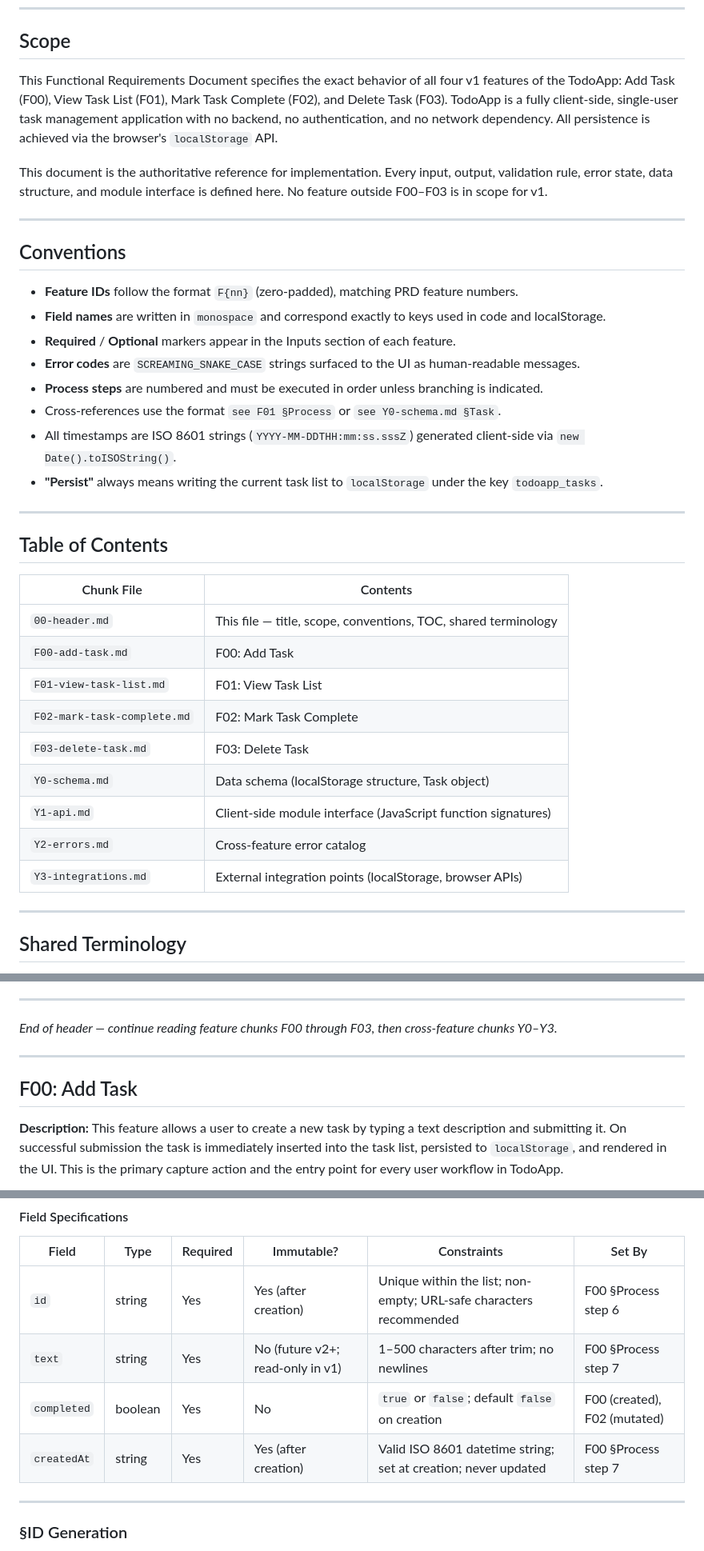
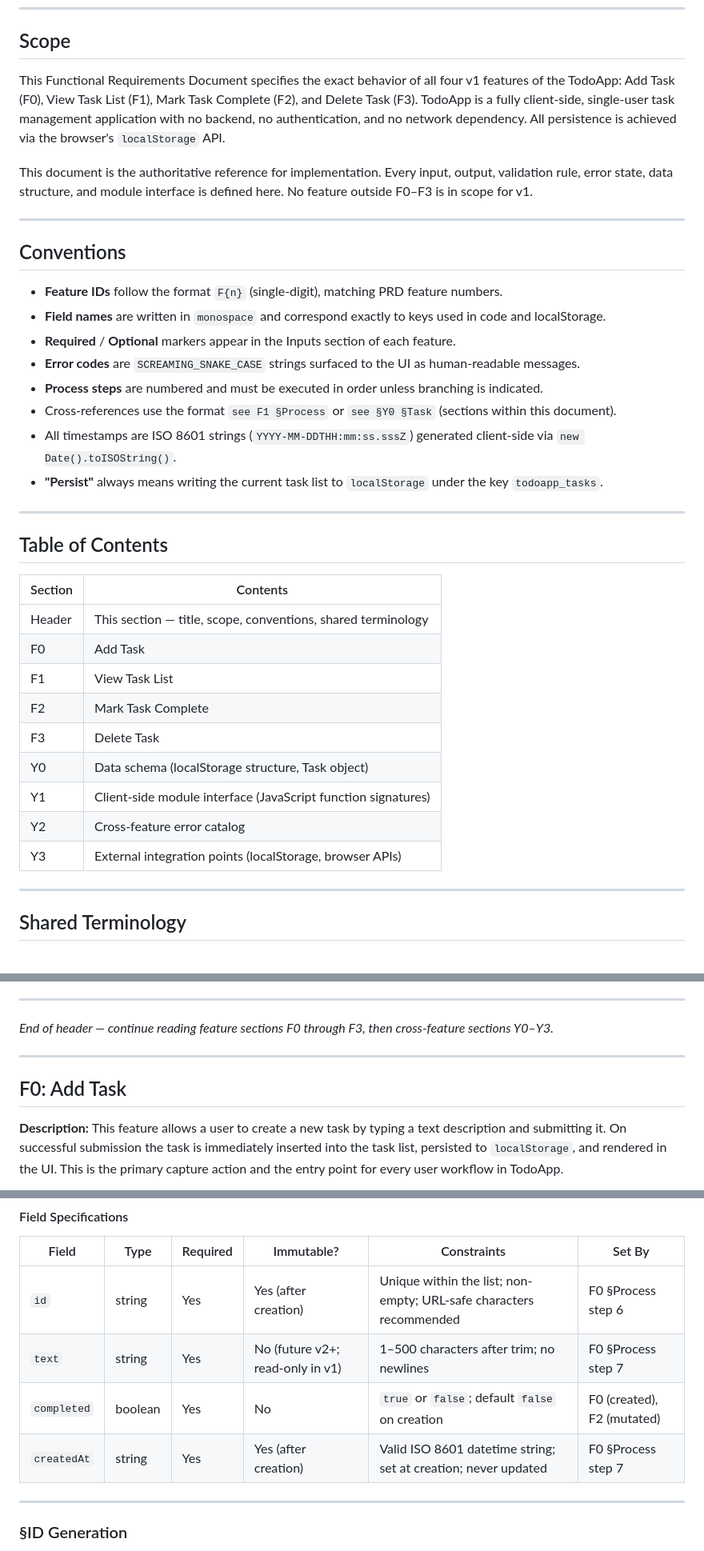
Before and after one commit to syedaun-techsur/test4, a Markdown page: project_specs/FRD-TodoApp.md, 3 parts joined by grey strips. Shown at 80% size. Drawn GitHub-style.

```diff
--- a/project_specs/FRD-TodoApp.md
+++ b/project_specs/FRD-TodoApp.md
@@ -9,20 +9,20 @@
 
 ## Scope
 
-This Functional Requirements Document specifies the exact behavior of all four v1 features of the TodoApp: Add Task (F00), View Task List (F01), Mark Task Complete (F02), and Delete Task (F03). TodoApp is a fully client-side, single-user task management application with no backend, no authentication, and no network dependency. All persistence is achieved via the browser's `localStorage` API.
+This Functional Requirements Document specifies the exact behavior of all four v1 features of the TodoApp: Add Task (F0), View Task List (F1), Mark Task Complete (F2), and Delete Task (F3). TodoApp is a fully client-side, single-user task management application with no backend, no authentication, and no network dependency. All persistence is achieved via the browser's `localStorage` API.
 
-This document is the authoritative reference for implementation. Every input, output, validation rule, error state, data structure, and module interface is defined here. No feature outside F00–F03 is in scope for v1.
+This document is the authoritative reference for implementation. Every input, output, validation rule, error state, data structure, and module interface is defined here. No feature outside F0–F3 is in scope for v1.
 
 ---
 
 ## Conventions
 
-- **Feature IDs** follow the format `F{nn}` (zero-padded), matching PRD feature numbers.
+- **Feature IDs** follow the format `F{n}` (single-digit), matching PRD feature numbers.
 - **Field names** are written in `monospace` and correspond exactly to keys used in code and localStorage.
 - **Required** / **Optional** markers appear in the Inputs section of each feature.
 - **Error codes** are `SCREAMING_SNAKE_CASE` strings surfaced to the UI as human-readable messages.
 - **Process steps** are numbered and must be executed in order unless branching is indicated.
-- Cross-references use the format `see F01 §Process` or `see Y0-schema.md §Task`.
+- Cross-references use the format `see F1 §Process` or `see §Y0 §Task` (sections within this document).
 - All timestamps are ISO 8601 strings (`YYYY-MM-DDTHH:mm:ss.sssZ`) generated client-side via `new Date().toISOString()`.
 - **"Persist"** always means writing the current task list to `localStorage` under the key `todoapp_tasks`.
 
@@ -30,17 +30,17 @@ This document is the authoritative reference for implementation. Every input, ou
 
 ## Table of Contents
 
-| Chunk File | Contents |
-|------------|----------|
-| `00-header.md` | This file — title, scope, conventions, TOC, shared terminology |
-| `F00-add-task.md` | F00: Add Task |
-| `F01-view-task-list.md` | F01: View Task List |
-| `F02-mark-task-complete.md` | F02: Mark Task Complete |
-| `F03-delete-task.md` | F03: Delete Task |
-| `Y0-schema.md` | Data schema (localStorage structure, Task object) |
-| `Y1-api.md` | Client-side module interface (JavaScript function signatures) |
-| `Y2-errors.md` | Cross-feature error catalog |
-| `Y3-integrations.md` | External integration points (localStorage, browser APIs) |
+| Section | Contents |
+|---------|----------|
+| Header | This section — title, scope, conventions, shared terminology |
+| F0 | Add Task |
+| F1 | View Task List |
+| F2 | Mark Task Complete |
+| F3 | Delete Task |
+| Y0 | Data schema (localStorage structure, Task object) |
+| Y1 | Client-side module interface (JavaScript function signatures) |
+| Y2 | Cross-feature error catalog |
+| Y3 | External integration points (localStorage, browser APIs) |
 
 ---
 
@@ -60,11 +60,11 @@ This document is the authoritative reference for implementation. Every input, ou
 
 ---
 
-*End of header — continue reading feature chunks F00 through F03, then cross-feature chunks Y0–Y3.*
+*End of header — continue reading feature sections F0 through F3, then cross-feature sections Y0–Y3.*
 
 ---
 
-## F00: Add Task
+## F0: Add Task
 
 **Description:** This feature allows a user to create a new task by typing a text description and submitting it. On successful submission the task is immediately inserted into the task list, persisted to `localStorage`, and rendered in the UI. This is the primary capture action and the entry point for every user workflow in TodoApp.
 
@@ -511,10 +521,10 @@ interface Task {
 
 | Field | Type | Required | Immutable? | Constraints | Set By |
 |-------|------|----------|------------|-------------|--------|
-| `id` | string | Yes | Yes (after creation) | Unique within the list; non-empty; URL-safe characters recommended | F00 §Process step 6 |
-| `text` | string | Yes | No (future v2+; read-only in v1) | 1–500 characters after trim; no newlines | F00 §Process step 7 |
-| `completed` | boolean | Yes | No | `true` or `false`; default `false` on creation | F00 (created), F02 (mutated) |
-| `createdAt` | string | Yes | Yes (after creation) | Valid ISO 8601 datetime string; set at creation; never updated | F00 §Process step 7 |
+| `id` | string | Yes | Yes (after creation) | Unique within the list; non-empty; URL-safe characters recommended | F0 §Process step 6 |
+| `text` | string | Yes | No (future v2+; read-only in v1) | 1–500 characters after trim; no newlines | F0 §Process step 7 |
+| `completed` | boolean | Yes | No | `true` or `false`; default `false` on creation | F0 (created), F2 (mutated) |
+| `createdAt` | string | Yes | Yes (after creation) | Valid ISO 8601 datetime string; set at creation; never updated | F0 §Process step 7 |
 
 ---
 
```
Also changed, not shown: other parts of project_specs/FRD-TodoApp.md (+69 -59 lines), project_specs/PRD-TodoApp.md (+2 -2 lines), project_specs/UserStories-TodoApp.md (+6 -6 lines).
